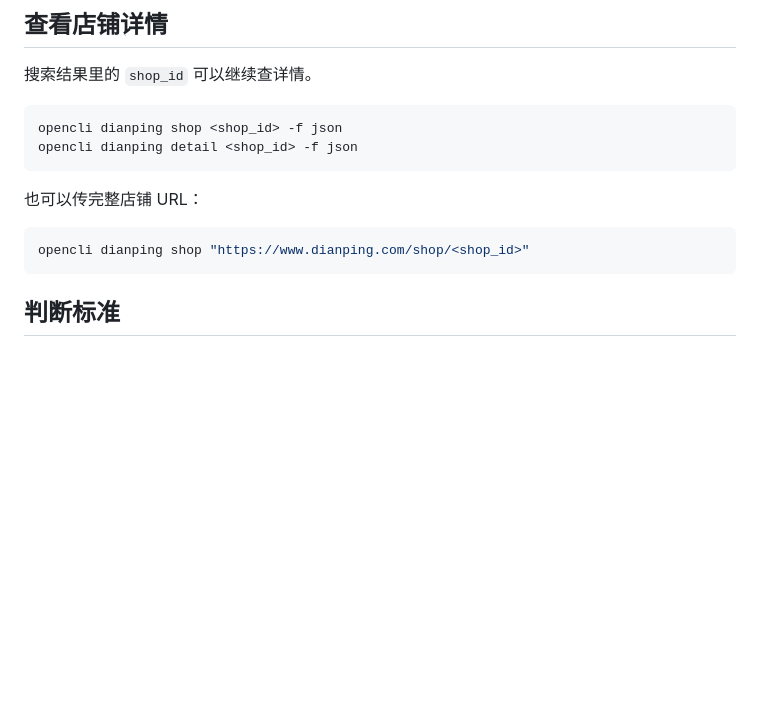
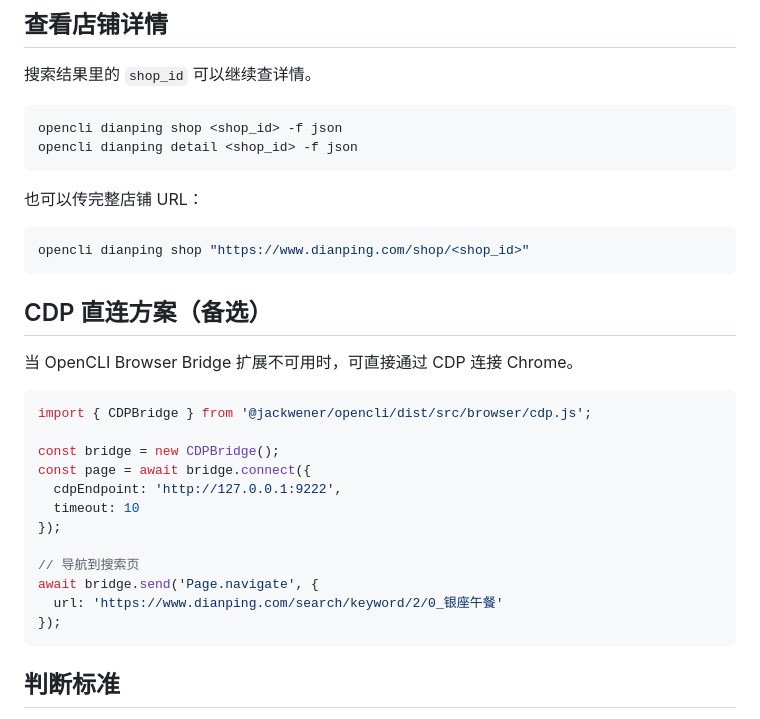
Before and after one commit to legend1607/travelassisstant, a Markdown page: references/dianping-research.md, the part around one of its changes. Drawn GitHub-style; blank space fills up the shorter version.

````diff
--- a/references/dianping-research.md
+++ b/references/dianping-research.md
@@ -43,6 +43,25 @@ opencli dianping detail <shop_id> -f json
 
 ```bash
 opencli dianping shop "https://www.dianping.com/shop/<shop_id>"
+```
+
+## CDP 直连方案（备选）
+
+当 OpenCLI Browser Bridge 扩展不可用时，可直接通过 CDP 连接 Chrome。
+
+```js
+import { CDPBridge } from '@jackwener/opencli/dist/src/browser/cdp.js';
+
+const bridge = new CDPBridge();
+const page = await bridge.connect({
+  cdpEndpoint: 'http://127.0.0.1:9222',
+  timeout: 10
+});
+
+// 导航到搜索页
+await bridge.send('Page.navigate', {
+  url: 'https://www.dianping.com/search/keyword/2/0_银座午餐'
+});
 ```
 
 ## 判断标准
````
Also changed, not shown: other parts of references/dianping-research.md (+36 -2 lines).
